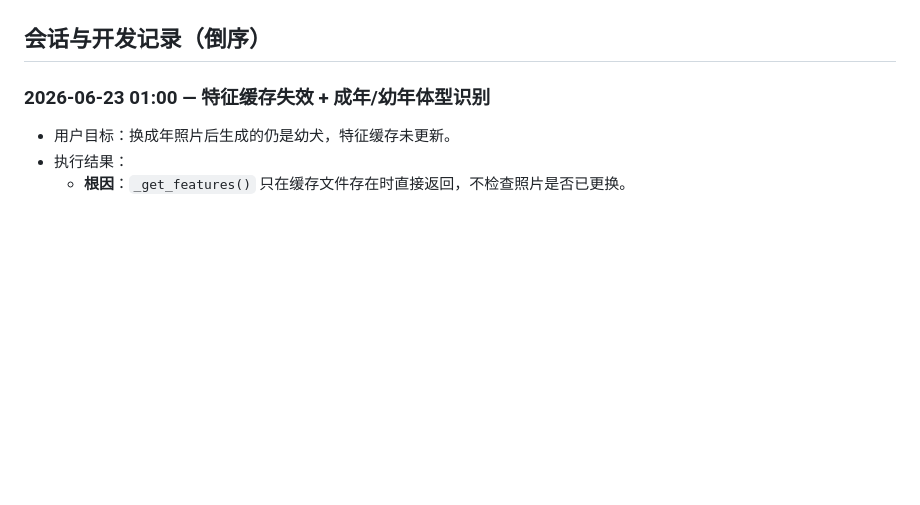
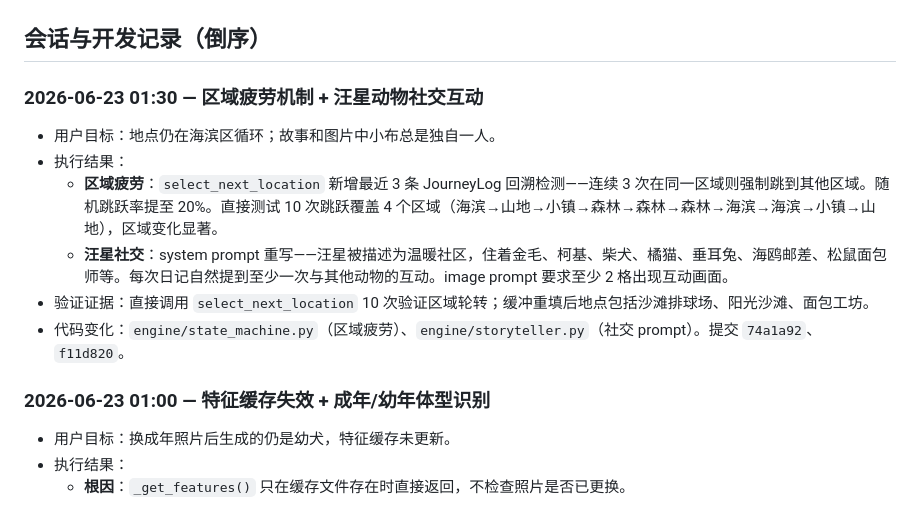
Before and after one commit to lt614258384-cyber/xiaobu-travel, a Markdown page: docs/PROJECT_LOG.md, the part around one of its changes. Drawn GitHub-style; blank space fills up the shorter version.

Commit message:
docs: log region fatigue + social interaction features

```diff
--- a/docs/PROJECT_LOG.md
+++ b/docs/PROJECT_LOG.md
@@ -274,6 +274,15 @@
 - 测试：`tests/`
 
 ## 会话与开发记录（倒序）
+
+### 2026-06-23 01:30 — 区域疲劳机制 + 汪星动物社交互动
+
+- 用户目标：地点仍在海滨区循环；故事和图片中小布总是独自一人。
+- 执行结果：
+  - **区域疲劳**：`select_next_location` 新增最近 3 条 JourneyLog 回溯检测——连续 3 次在同一区域则强制跳到其他区域。随机跳跃率提至 20%。直接测试 10 次跳跃覆盖 4 个区域（海滨→山地→小镇→森林→森林→森林→海滨→海滨→小镇→山地），区域变化显著。
+  - **汪星社交**：system prompt 重写——汪星被描述为温暖社区，住着金毛、柯基、柴犬、橘猫、垂耳兔、海鸥邮差、松鼠面包师等。每次日记自然提到至少一次与其他动物的互动。image prompt 要求至少 2 格出现互动画面。
+- 验证证据：直接调用 `select_next_location` 10 次验证区域轮转；缓冲重填后地点包括沙滩排球场、阳光沙滩、面包工坊。
+- 代码变化：`engine/state_machine.py`（区域疲劳）、`engine/storyteller.py`（社交 prompt）。提交 `74a1a92`、`f11d820`。
 
 ### 2026-06-23 01:00 — 特征缓存失效 + 成年/幼年体型识别
 
```
Also changed, not shown: other parts of docs/PROJECT_LOG.md (+1 -1 lines).
